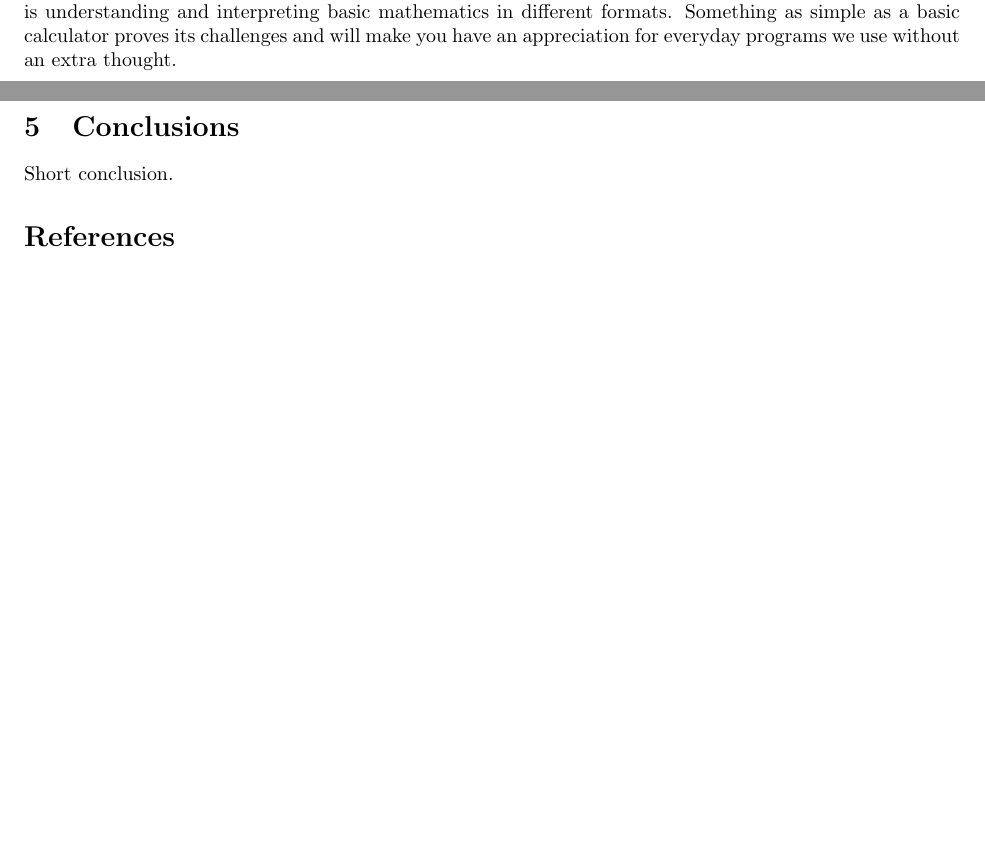
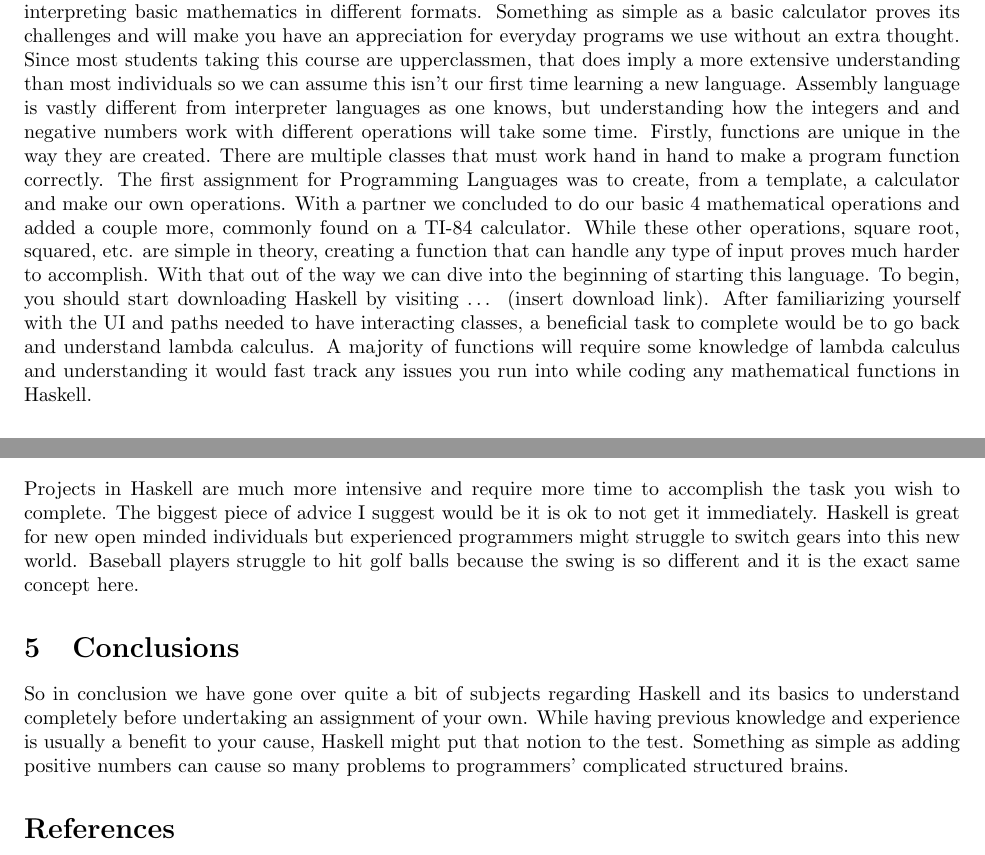
Before and after one commit to CCow/354Report, a LaTeX paper (Report.tex): two parts of pages 1 and 3 of 3 before the commit and two parts of pages 2 and 3 of 3 after it, joined at a grey line, cut so that both start at the same text, the shorter picture padded with empty space. Compiled offline with pdfLaTeX.

Commit message:
Add files via upload
Bulked up the introduction and abstract sections. Added beginning sentences in other sections which I intend on extending in the near future

```diff
--- a/Report.tex
+++ b/Report.tex
@@ -58,5 +58,6 @@ This report will dive into the aspects of learning Haskell and the functions to
 
-Haskell is a programming language where it may take some time to understand all the features and nuances. One aspect where Haskell differs from the common universal languages is being "lazy". This means Haskell will not do any work unless it needs to be completed. It is as close to assembly language we have had in all of the courses Chapman offers. With learning Haskell, you do not necessarily have to have the most extensive programming experience or knowledge. Haskell is so vastly different from all other languages that it makes it the perfect starting point. Although learning something so different and unique has its advantages, being skilled in mathematics has its benefits to this language. Much of the beginning is understanding and interpreting basic mathematics in different formats. Something as simple as a basic calculator proves its challenges and will make you have an appreciation for everyday programs we use without an extra thought.
+Haskell is a programming language where it may take some time to understand all the features and nuances. One aspect where Haskell differs from the common universal languages is being "lazy". This means Haskell will not do any work unless it needs to be completed. It is as close to assembly language we have had in all of the courses Chapman offers. With learning Haskell, you do not necessarily have to have the most extensive programming experience or knowledge. Haskell is so vastly different from all other languages that it makes it the perfect starting point. Although learning something so different and unique has its advantages, being skilled in mathematics has its benefits to this language. Much of the beginning is understanding and interpreting basic mathematics in different formats. Something as simple as a basic calculator proves its challenges and will make you have an appreciation for everyday programs we use without an extra thought. Since most students taking this course are upperclassmen, that does imply a more extensive understanding than most individuals so we can assume this isn’t our first time learning a new language. Assembly language is vastly different from interpreter languages as one knows, but understanding how the integers and and negative numbers work with different operations will take some time. Firstly, functions are unique in the way they are created. There are multiple classes that must work hand in hand to make a program function correctly. The first assignment for Programming Languages was to create, from a template, a calculator and make our own operations. With a partner we concluded to do our basic 4 mathematical operations and added a couple more, commonly found on a TI-84 calculator. While these other operations, square root, squared, etc. are simple in theory, creating a function that can handle any type of input proves much harder to accomplish. With that out of the way we can dive into the beginning of starting this language. To begin, you should start downloading Haskell by visiting … (insert download link).
+After familiarizing yourself with the UI and paths needed to have interacting classes, a beneficial task to complete would be to go back and understand lambda calculus. A majority of functions will require some knowledge of lambda calculus and understanding it would fast track any issues you run into while coding any mathematical functions in Haskell.
 
 
 \subsection{General Remarks}
@@ -117,10 +118,11 @@ In this section you will show what you learned about the theory of programming l
 
 \section{Project}
 
-In this section you will describe a short project. It can either be in Haskell or of a theoretical nature,
+Projects in Haskell are much more intensive and require more time to accomplish the task you wish to complete. The biggest piece of advice I suggest would be it is ok to not get it immediately. Haskell is great for new open minded individuals but experienced programmers might struggle to switch gears into this new world. Baseball players struggle to hit golf balls because the swing is so different and it is the exact same concept here.
 
 \section{Conclusions}\label{conclusions}
-Short conclusion.
+
+So in conclusion we have gone over quite a bit of subjects regarding Haskell and its basics to understand completely before undertaking an assignment of your own. While having previous knowledge and experience is usually a benefit to your cause, Haskell might put that notion to the test. Something as simple as adding positive numbers can cause so many problems to programmers' complicated structured brains.
 
 \begin{thebibliography}{99}
 \bibitem[PL]{PL} \href{https://github.com/alexhkurz/programming-languages-2021/blob/main/README.md}{Programming Languages 2021}, Chapman University, 2021.
```
Also changed, not shown: Report.tex (8 more changed lines).
